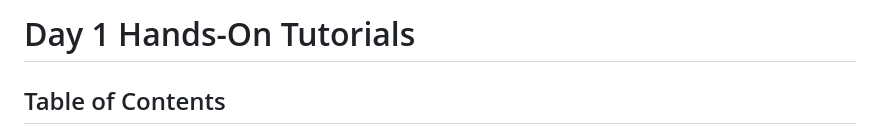
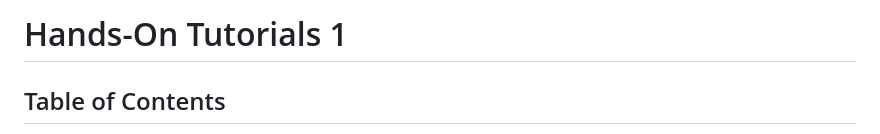
Before and after one commit to ITensor/ITensorSchool-2026, a Markdown page: Tutorials/HandsOn1/README.md, the part around the change. GitHub-like rendering.

```diff
--- a/Tutorials/HandsOn1/README.md
+++ b/Tutorials/HandsOn1/README.md
@@ -1,4 +1,4 @@
-# Day 1 Hands-On Tutorials
+# Hands-On Tutorials 1
 
 ## Table of Contents
 
```
Also changed, not shown: Tutorials/HandsOn2/README.md (+1 -1 lines), Tutorials/HandsOn4/README.md (+1 -1 lines).
